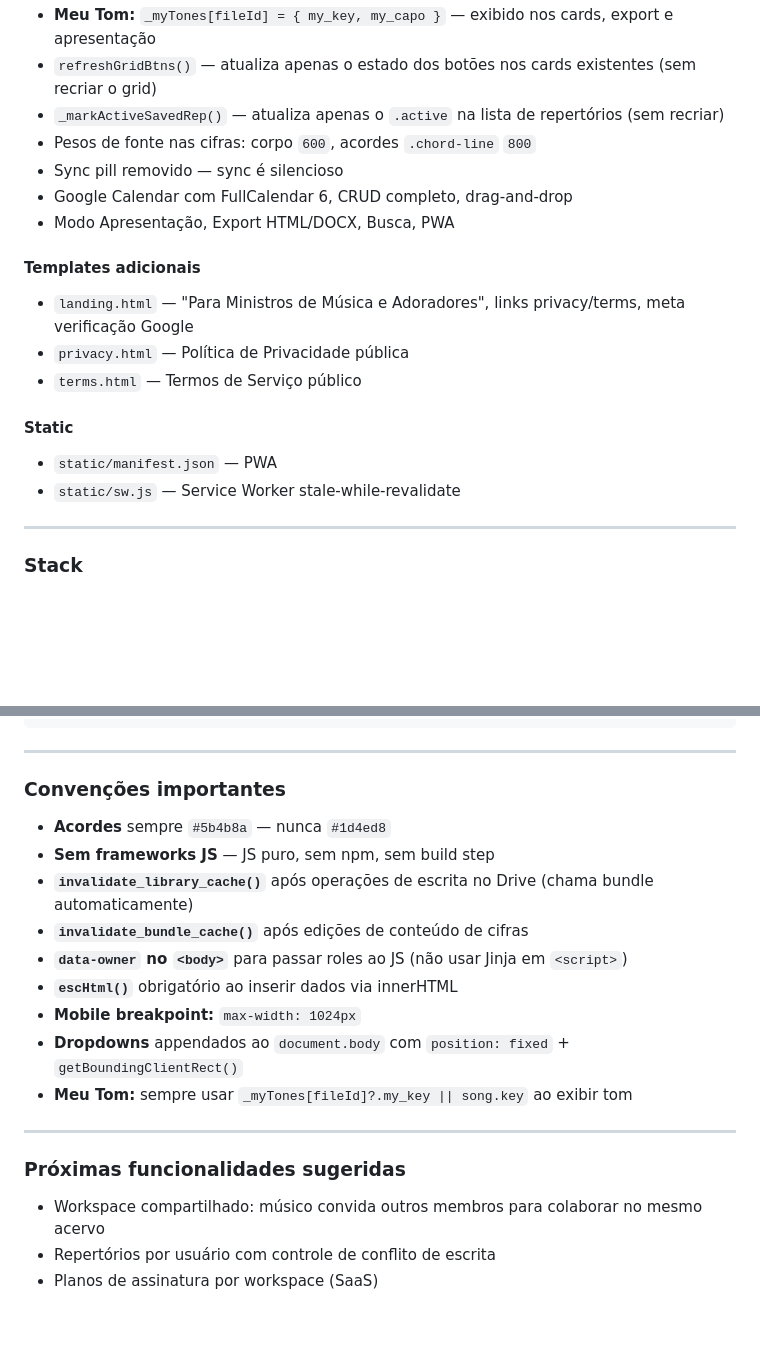
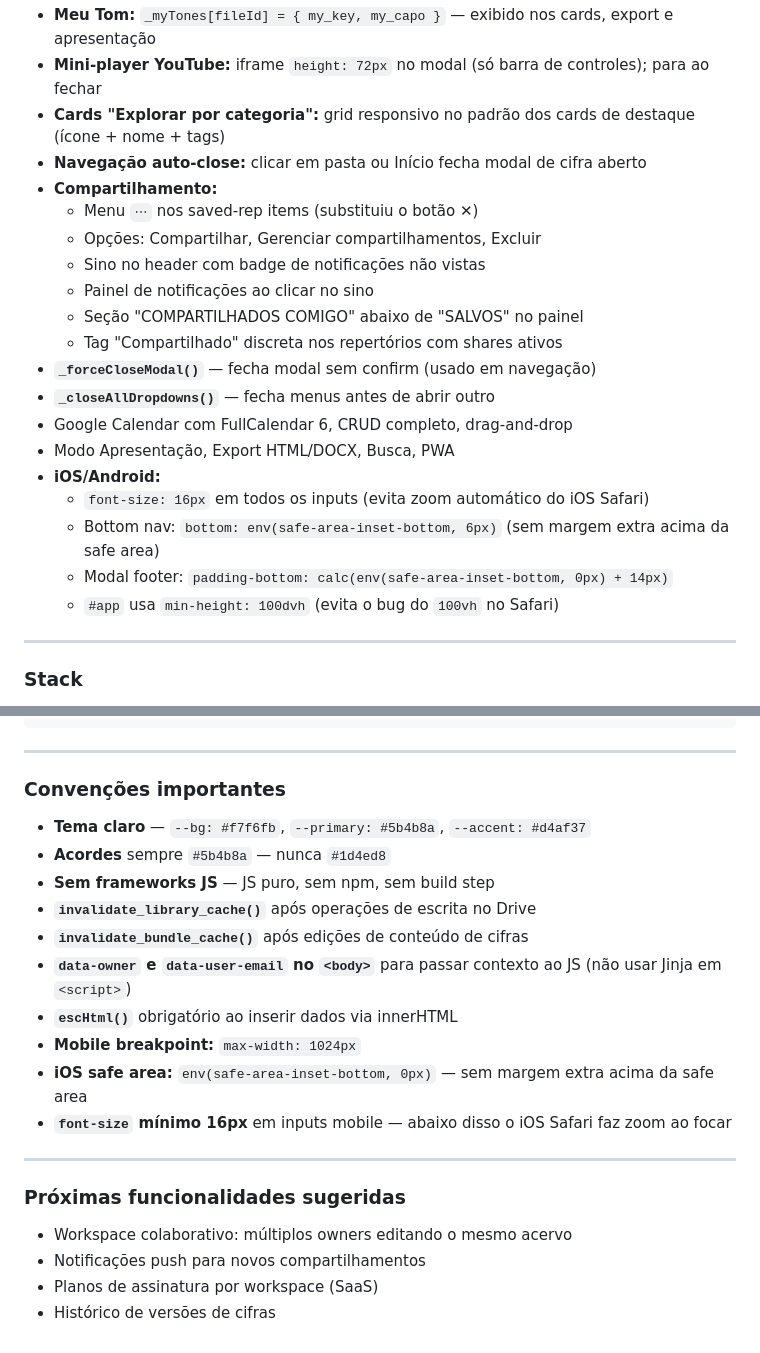
Before and after one commit to lucasphn/my_cifras, a Markdown page: prompt-inicial.md, 2 parts joined by grey strips. Drawn GitHub-style; blank space fills up the shorter version.

```diff
--- a/prompt-inicial.md
+++ b/prompt-inicial.md
@@ -59,19 +64,23 @@ O app está **em produção** na Render.com. As seguintes funcionalidades já es
 - **Meu Tom:** `_myTones[fileId] = { my_key, my_capo }` — exibido nos cards, export e apresentação
-- `refreshGridBtns()` — atualiza apenas o estado dos botões nos cards existentes (sem recriar o grid)
-- `_markActiveSavedRep()` — atualiza apenas o `.active` na lista de repertórios (sem recriar)
-- Pesos de fonte nas cifras: corpo `600`, acordes `.chord-line` `800`
-- Sync pill removido — sync é silencioso
+- **Mini-player YouTube:** iframe `height: 72px` no modal (só barra de controles); para ao fechar
+- **Cards "Explorar por categoria":** grid responsivo no padrão dos cards de destaque (ícone + nome + tags)
+- **Navegação auto-close:** clicar em pasta ou Início fecha modal de cifra aberto
+- **Compartilhamento:**
+  - Menu `⋯` nos saved-rep items (substituiu o botão ✕)
+  - Opções: Compartilhar, Gerenciar compartilhamentos, Excluir
+  - Sino no header com badge de notificações não vistas
+  - Painel de notificações ao clicar no sino
+  - Seção "COMPARTILHADOS COMIGO" abaixo de "SALVOS" no painel
+  - Tag "Compartilhado" discreta nos repertórios com shares ativos
+- **`_forceCloseModal()`** — fecha modal sem confirm (usado em navegação)
+- **`_closeAllDropdowns()`** — fecha menus antes de abrir outro
 - Google Calendar com FullCalendar 6, CRUD completo, drag-and-drop
 - Modo Apresentação, Export HTML/DOCX, Busca, PWA
-
-#### Templates adicionais
-- `landing.html` — "Para Ministros de Música e Adoradores", links privacy/terms, meta verificação Google
-- `privacy.html` — Política de Privacidade pública
-- `terms.html` — Termos de Serviço público
-
-#### Static
-- `static/manifest.json` — PWA
-- `static/sw.js` — Service Worker stale-while-revalidate
+- **iOS/Android:**
+  - `font-size: 16px` em todos os inputs (evita zoom automático do iOS Safari)
+  - Bottom nav: `bottom: env(safe-area-inset-bottom, 6px)` (sem margem extra acima da safe area)
+  - Modal footer: `padding-bottom: calc(env(safe-area-inset-bottom, 0px) + 14px)`
+  - `#app` usa `min-height: 100dvh` (evita o bug do `100vh` no Safari)
 
 ---
 
@@ -106,20 +115,22 @@ GOOGLE_SITE_VERIFICATION=<token-search-console>
 
 ### Convenções importantes
 
+- **Tema claro** — `--bg: #f7f6fb`, `--primary: #5b4b8a`, `--accent: #d4af37`
 - **Acordes** sempre `#5b4b8a` — nunca `#1d4ed8`
 - **Sem frameworks JS** — JS puro, sem npm, sem build step
-- **`invalidate_library_cache()`** após operações de escrita no Drive (chama bundle automaticamente)
+- **`invalidate_library_cache()`** após operações de escrita no Drive
 - **`invalidate_bundle_cache()`** após edições de conteúdo de cifras
-- **`data-owner` no `<body>`** para passar roles ao JS (não usar Jinja em `<script>`)
+- **`data-owner` e `data-user-email` no `<body>`** para passar contexto ao JS (não usar Jinja em `<script>`)
 - **`escHtml()`** obrigatório ao inserir dados via innerHTML
 - **Mobile breakpoint:** `max-width: 1024px`
-- **Dropdowns** appendados ao `document.body` com `position: fixed` + `getBoundingClientRect()`
-- **Meu Tom:** sempre usar `_myTones[fileId]?.my_key || song.key` ao exibir tom
+- **iOS safe area:** `env(safe-area-inset-bottom, 0px)` — sem margem extra acima da safe area
+- **`font-size` mínimo 16px** em inputs mobile — abaixo disso o iOS Safari faz zoom ao focar
 
 ---
 
 ### Próximas funcionalidades sugeridas
 
-- Workspace compartilhado: músico convida outros membros para colaborar no mesmo acervo
-- Repertórios por usuário com controle de conflito de escrita
+- Workspace colaborativo: múltiplos owners editando o mesmo acervo
+- Notificações push para novos compartilhamentos
 - Planos de assinatura por workspace (SaaS)
+- Histórico de versões de cifras
```
Also changed, not shown: other parts of prompt-inicial.md (+27 -22 lines), CLAUDE.md (+158 -140 lines), PRD.md (+96 -125 lines).
